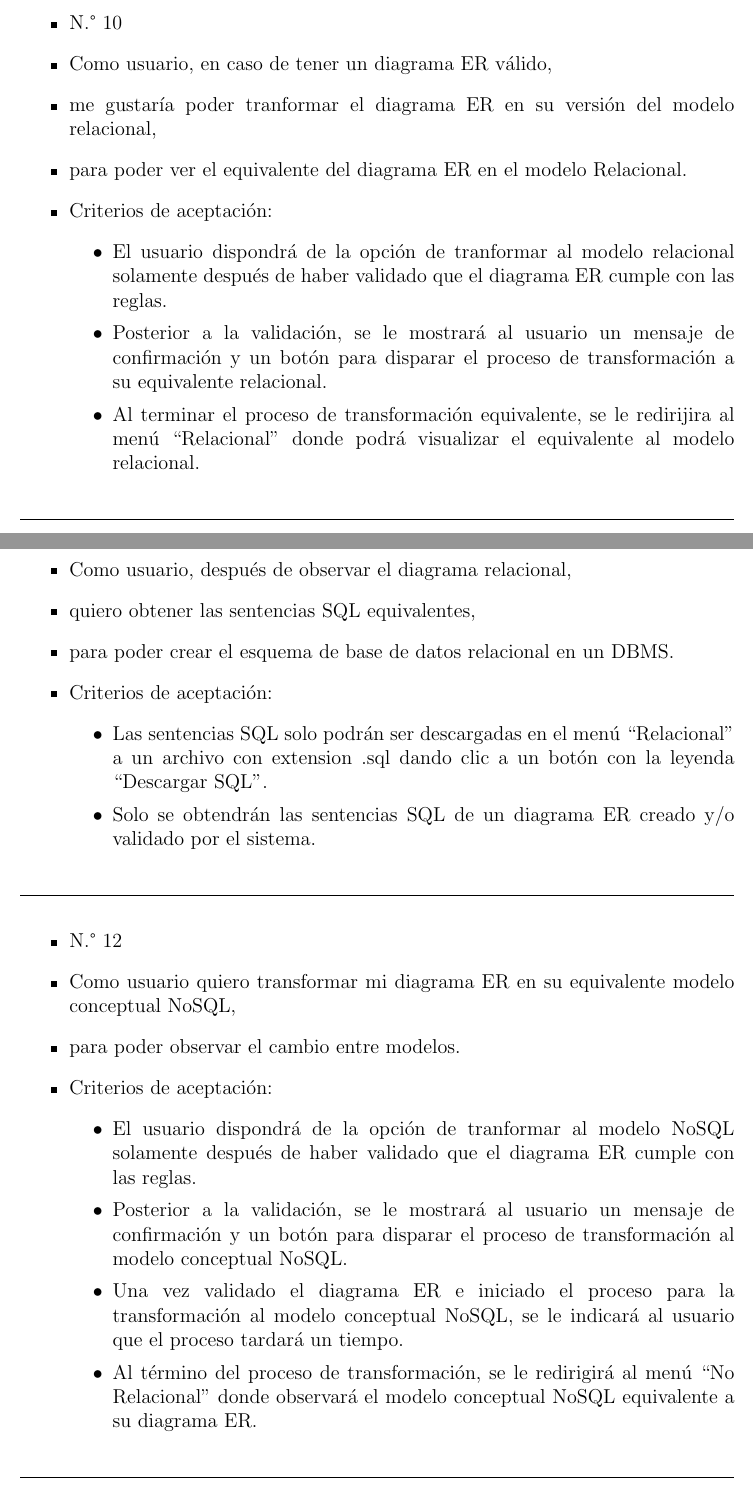
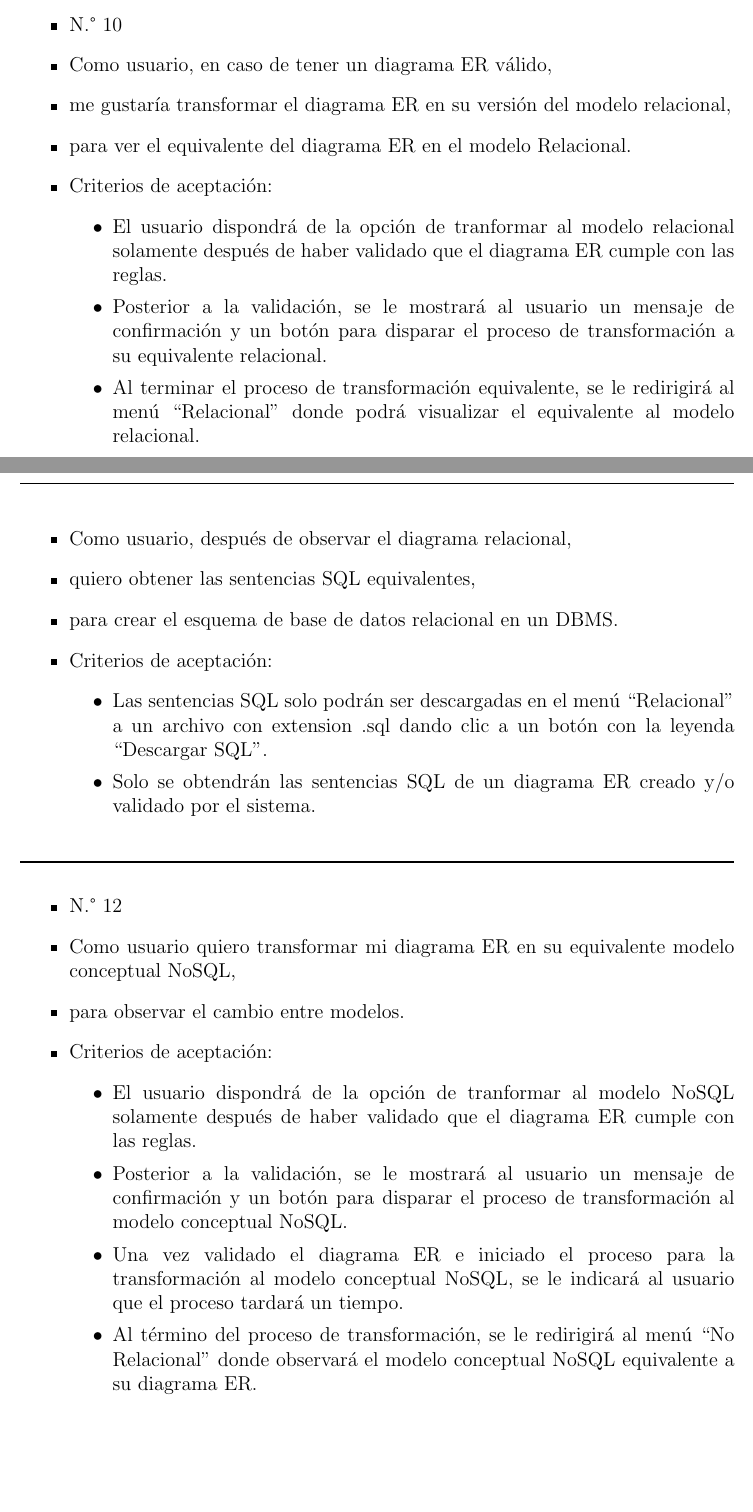
Before and after one commit to martinez-acosta/DOCS-TT-2019-B052, a LaTeX document (2019-B052.tex, which reads analisisDiseño/analisis_sistema.tex): two parts of pages 61 and 62 of 92, joined at a grey line, cut so that both start at the same text, the shorter picture padded with empty space. Compiled offline with pdfLaTeX.

Commit message:
redaccion apendice completa

```diff
--- a/analisisDiseño/analisis_sistema.tex
+++ b/analisisDiseño/analisis_sistema.tex
@@ -149,13 +149,13 @@ A continuación se listan las principales historias de usuario que se considerar
 \begin{itemize}
 	\item N.° 10
 	\item Como usuario, en caso de tener un diagrama ER válido,
-	\item me gustaría poder tranformar el diagrama ER en su versión del modelo relacional,
-	\item para poder ver el equivalente del diagrama ER en el modelo Relacional.
+	\item me gustaría transformar el diagrama ER en su versión del modelo relacional,
+	\item para ver el equivalente del diagrama ER en el modelo Relacional.
 	\item Criterios de aceptación:
 	\begin{itemize}
 		\item El usuario dispondrá de la opción de tranformar al modelo relacional solamente después de haber validado que el diagrama ER cumple con las reglas.
 		\item Posterior a la validación, se le mostrará al usuario un mensaje de confirmación y un botón para disparar el proceso de transformación a su equivalente relacional.
-		\item Al terminar el proceso de transformación equivalente, se le redirijira al menú ``Relacional'' donde podrá visualizar el equivalente al modelo relacional.
+		\item Al terminar el proceso de transformación equivalente, se le redirigirá al menú ``Relacional'' donde podrá visualizar el equivalente al modelo relacional.
 	\end{itemize}
 \end{itemize}
 \noindent\rule{\textwidth}{1pt}
@@ -163,7 +163,7 @@ A continuación se listan las principales historias de usuario que se considerar
 	\item N.° 11
 	\item Como usuario, después de observar el diagrama relacional,
 	\item quiero obtener las sentencias SQL equivalentes,
-	\item para poder crear el esquema de base de datos relacional en un DBMS.
+	\item para crear el esquema de base de datos relacional en un DBMS.
 	\item Criterios de aceptación:
 	\begin{itemize}
 		\item Las sentencias SQL solo podrán ser descargadas en el menú ``Relacional'' a un archivo con extension .sql dando clic a un botón con la leyenda ``Descargar SQL''.
@@ -186,7 +186,7 @@ A continuación se listan las principales historias de usuario que se considerar
 \begin{itemize}
 	\item N.° 12
 	\item Como usuario quiero transformar mi diagrama ER en su equivalente modelo conceptual NoSQL,
-	\item para poder observar el cambio entre modelos.
+	\item para observar el cambio entre modelos.
 	\item Criterios de aceptación:
 	\begin{itemize}
 		\item El usuario dispondrá de la opción de tranformar al modelo NoSQL solamente después de haber validado que el diagrama ER cumple con las reglas.
```
Also changed, not shown: 2019-B052.pdf, analisisDiseño/analisis_sistema.tex (14 more changed lines).
